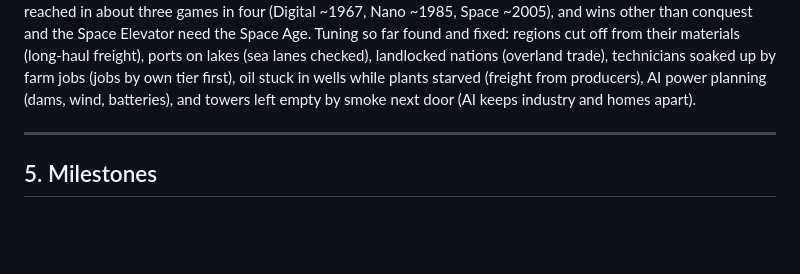
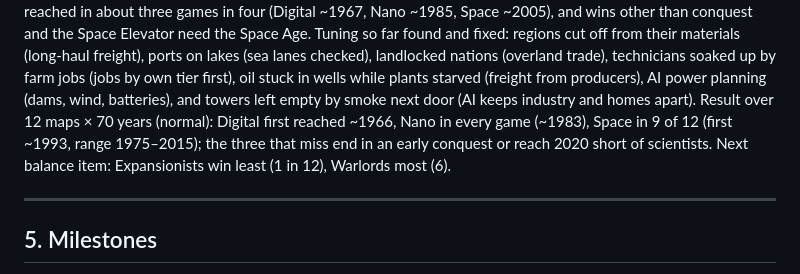
Before and after one commit to mattB1989/ascension-rts, a Markdown page: docs/PLAN.md, the part around the change. Drawn GitHub-style; blank space fills up the shorter version.

Commit message:
PLAN: age pacing results (Space Age in 9 of 12 tournament games)
Co-Authored-By: Claude Opus 5.5 <noreply@anthropic.com>
Claude-Session: https://claude.ai/code/session_011UREJSvRP8LvtfeYve8n5s

```diff
--- a/docs/PLAN.md
+++ b/docs/PLAN.md
@@ -135,7 +135,10 @@ Elevator need the Space Age. Tuning so far found and fixed: regions cut off from
 materials (long-haul freight), ports on lakes (sea lanes checked), landlocked nations
 (overland trade), technicians soaked up by farm jobs (jobs by own tier first), oil stuck in
 wells while plants starved (freight from producers), AI power planning (dams, wind, batteries),
-and towers left empty by smoke next door (AI keeps industry and homes apart).
+and towers left empty by smoke next door (AI keeps industry and homes apart). Result over 12
+maps × 70 years (normal): Digital first reached ~1966, Nano in every game (~1983), Space in 9
+of 12 (first ~1993, range 1975–2015); the three that miss end in an early conquest or reach
+2020 short of scientists. Next balance item: Expansionists win least (1 in 12), Warlords most (6).
 
 ---
 
```
